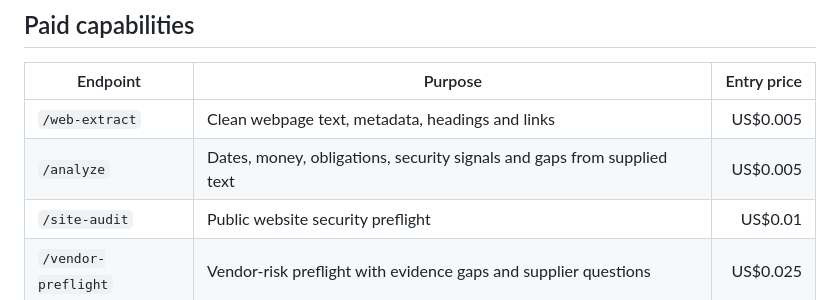
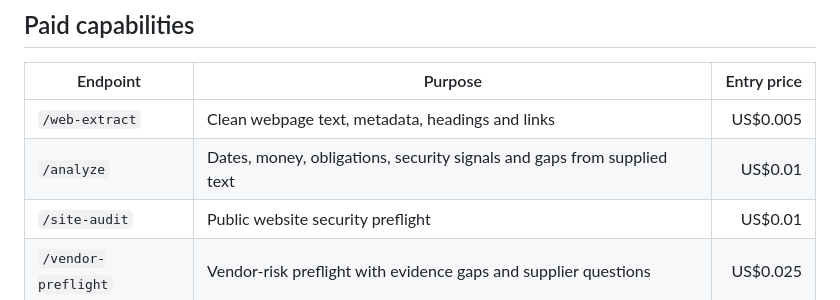
Before and after one commit to eduardopereiraa132-sketch/Repoedu, a Markdown page: README.md, the part around the change. GitHub-like rendering.

Commit message:
Align public pricing with production analyze route

```diff
--- a/README.md
+++ b/README.md
@@ -28,7 +28,7 @@ The core product is intentionally narrow: take a public vendor URL or supplied b
 | Endpoint | Purpose | Entry price |
 |---|---|---:|
 | `/web-extract` | Clean webpage text, metadata, headings and links | US$0.005 |
-| `/analyze` | Dates, money, obligations, security signals and gaps from supplied text | US$0.005 |
+| `/analyze` | Dates, money, obligations, security signals and gaps from supplied text | US$0.01 |
 | `/site-audit` | Public website security preflight | US$0.01 |
 | `/vendor-preflight` | Vendor-risk preflight with evidence gaps and supplier questions | US$0.025 |
 
```
